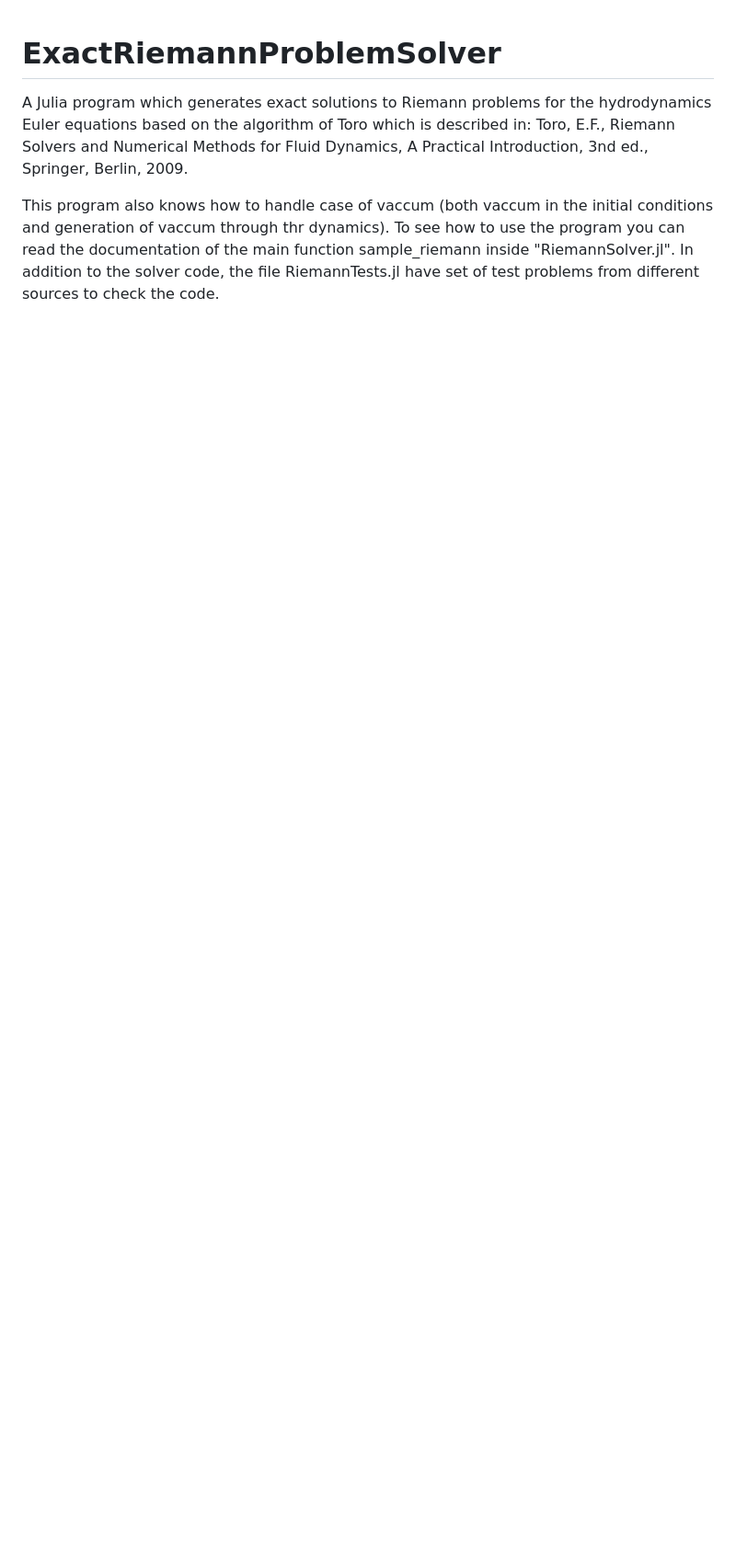
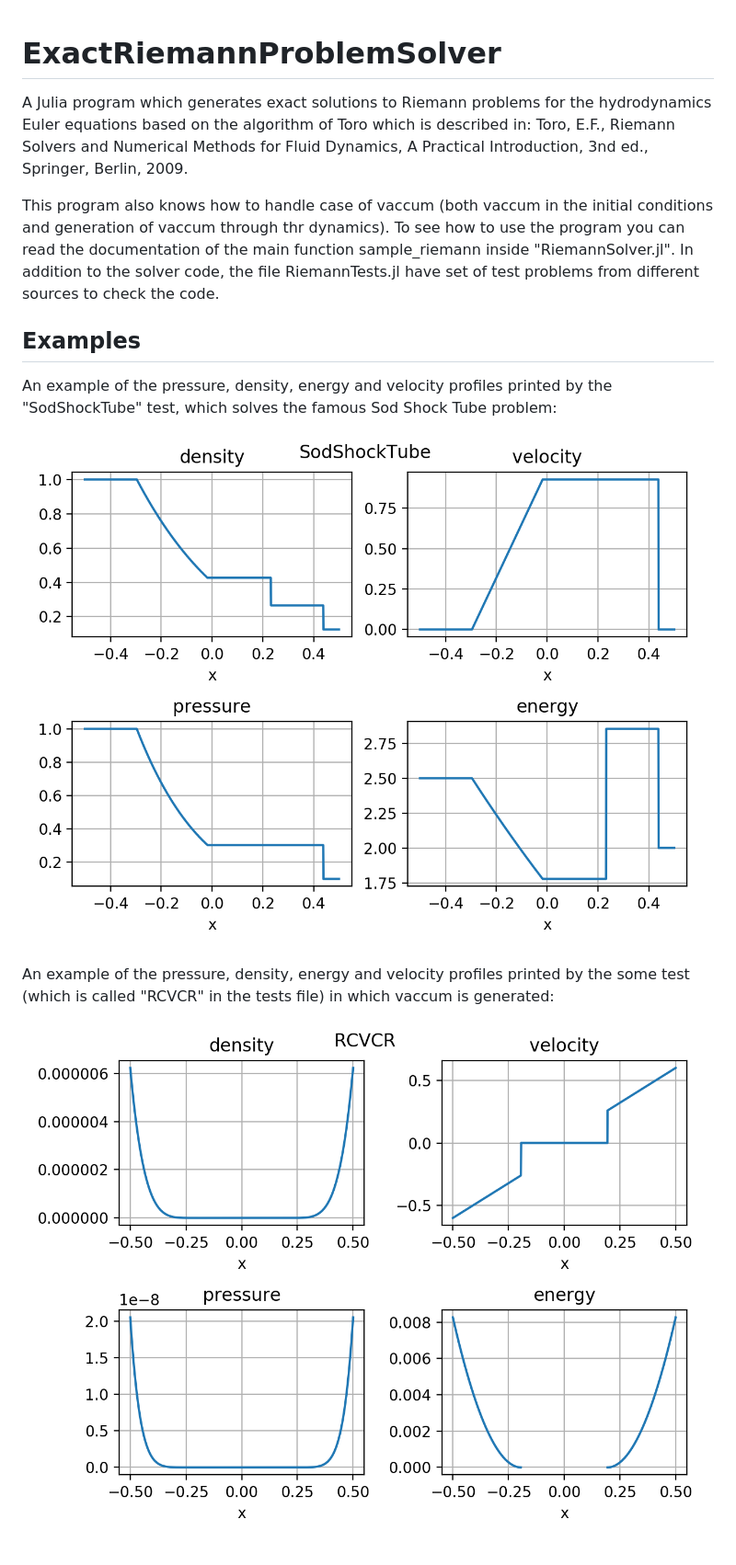
Before and after one commit to ryarazi/ExactRiemannProblemSolver, a Markdown page: README.md, the part around the change. Shown at 92% size. Rendered like a GitHub page; pictures changed too: sod_example.png (added), vaccum_example.png (added); blank space fills up the shorter version.

Commit message:
added examples of results from the tests in the readme

```diff
--- a/README.md
+++ b/README.md
@@ -1,7 +1,18 @@
 # ExactRiemannProblemSolver
+
 A Julia program which generates exact solutions to Riemann problems for the hydrodynamics Euler equations based on the algorithm of Toro which is described in:
 Toro, E.F., Riemann Solvers and Numerical Methods for Fluid Dynamics, A Practical Introduction, 3nd ed., Springer, Berlin, 2009.
 
 This program also knows how to handle case of vaccum (both vaccum in the initial conditions and generation of vaccum through thr dynamics).
 To see how to use the program you can read the documentation of the main function sample_riemann inside "RiemannSolver.jl".
 In addition to the solver code, the file RiemannTests.jl have set of test problems from different sources to check the code.
+
+## Examples
+
+An example of the pressure, density, energy and velocity profiles printed by the "SodShockTube" test, which solves the famous Sod Shock Tube problem:
+
+![Sod Shock Tube Graphs](sod_example.png?raw=true)
+
+An example of the pressure, density, energy and velocity profiles printed by the some test (which is called "RCVCR" in the tests file) in which vaccum is generated:
+
+![RCVCR](vaccum_example.png?raw=true)
```
